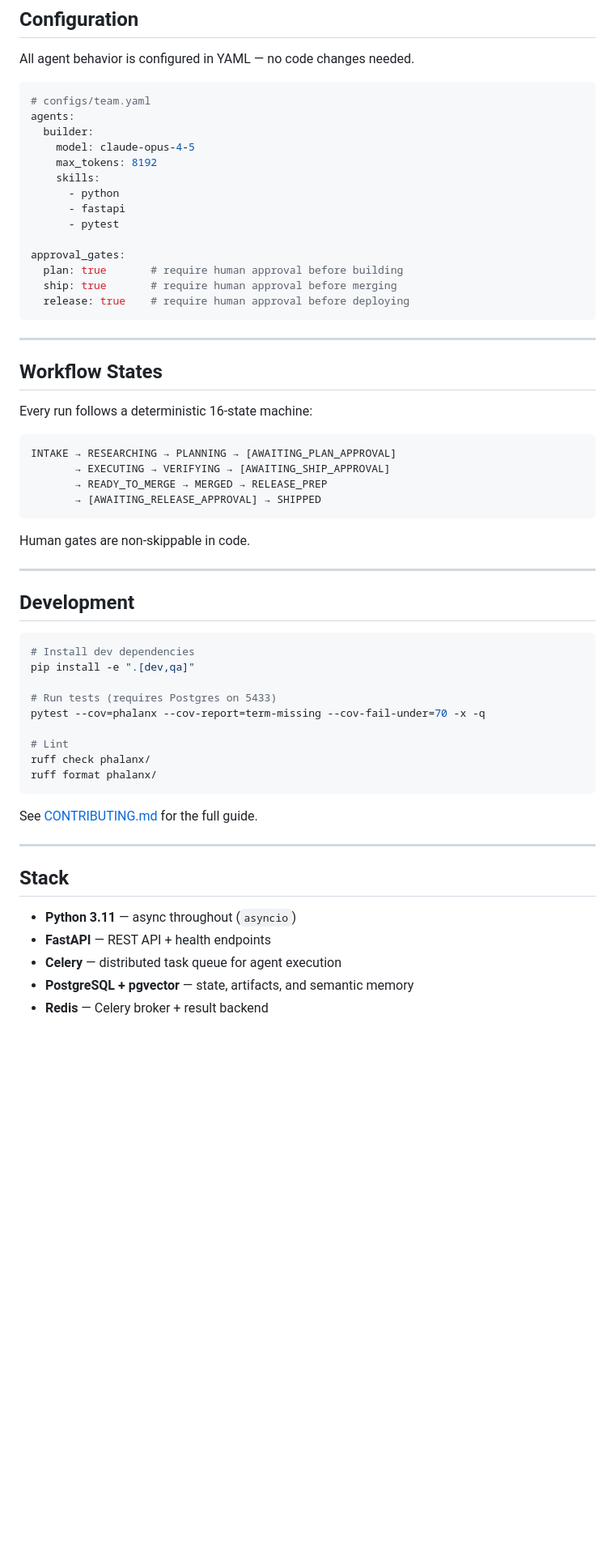
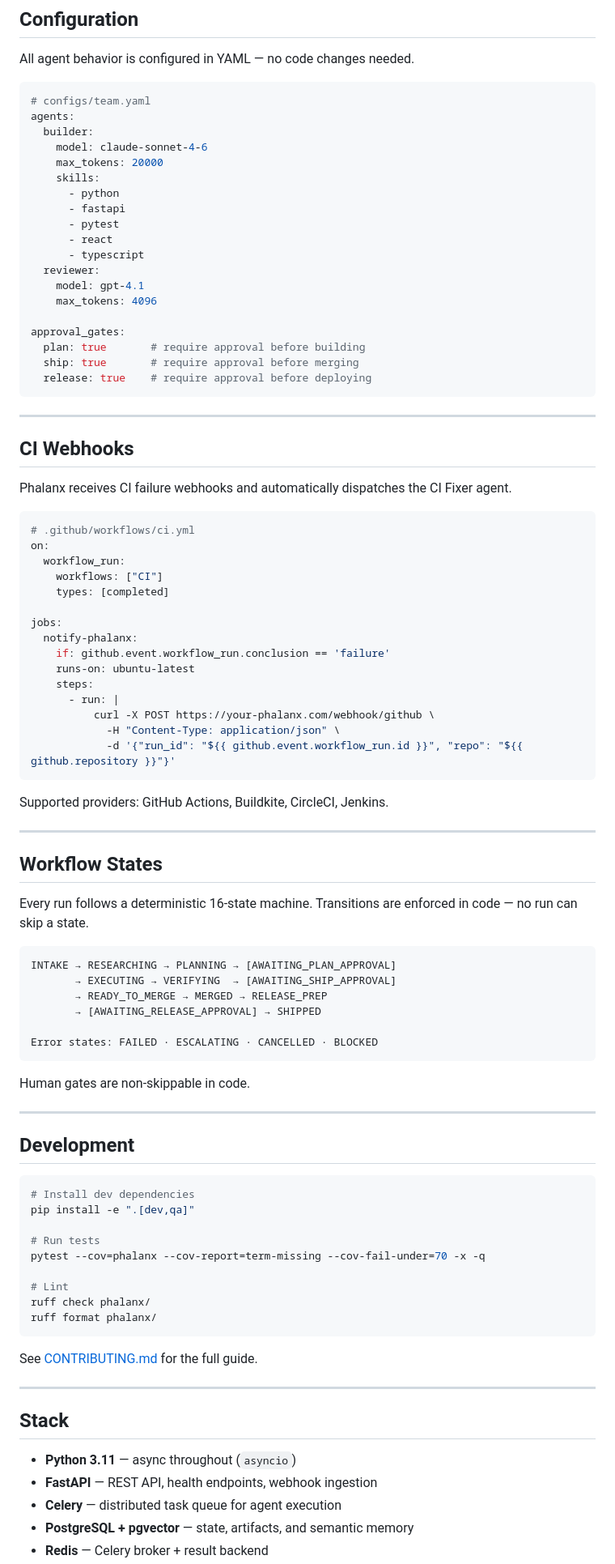
Before and after one commit to usephalanx/phalanx, a Markdown page: README.md, the part around one of its changes. Shown at 81% size. GitHub-like rendering; blank space fills up the shorter version.

````diff
--- a/README.md
+++ b/README.md
@@ -112,30 +151,63 @@ All agent behavior is configured in YAML — no code changes needed.
 # configs/team.yaml
 agents:
   builder:
-    model: claude-opus-4-5
-    max_tokens: 8192
+    model: claude-sonnet-4-6
+    max_tokens: 20000
     skills:
       - python
       - fastapi
       - pytest
+      - react
+      - typescript
+  reviewer:
+    model: gpt-4.1
+    max_tokens: 4096
 
 approval_gates:
-  plan: true       # require human approval before building
-  ship: true       # require human approval before merging
-  release: true    # require human approval before deploying
+  plan: true       # require approval before building
+  ship: true       # require approval before merging
+  release: true    # require approval before deploying
 ```
+
+---
+
+## CI Webhooks
+
+Phalanx receives CI failure webhooks and automatically dispatches the CI Fixer agent.
+
+```yaml
+# .github/workflows/ci.yml
+on:
+  workflow_run:
+    workflows: ["CI"]
+    types: [completed]
+
+jobs:
+  notify-phalanx:
+    if: github.event.workflow_run.conclusion == 'failure'
+    runs-on: ubuntu-latest
+    steps:
+      - run: |
+          curl -X POST https://your-phalanx.com/webhook/github \
+            -H "Content-Type: application/json" \
+            -d '{"run_id": "${{ github.event.workflow_run.id }}", "repo": "${{ github.repository }}"}'
+```
+
+Supported providers: GitHub Actions, Buildkite, CircleCI, Jenkins.
 
 ---
 
 ## Workflow States
 
-Every run follows a deterministic 16-state machine:
+Every run follows a deterministic 16-state machine. Transitions are enforced in code — no run can skip a state.
 
 ```
 INTAKE → RESEARCHING → PLANNING → [AWAITING_PLAN_APPROVAL]
-       → EXECUTING → VERIFYING → [AWAITING_SHIP_APPROVAL]
+       → EXECUTING → VERIFYING  → [AWAITING_SHIP_APPROVAL]
        → READY_TO_MERGE → MERGED → RELEASE_PREP
        → [AWAITING_RELEASE_APPROVAL] → SHIPPED
+
+Error states: FAILED · ESCALATING · CANCELLED · BLOCKED
 ```
 
 Human gates are non-skippable in code.
@@ -148,7 +220,7 @@ Human gates are non-skippable in code.
 # Install dev dependencies
 pip install -e ".[dev,qa]"
 
-# Run tests (requires Postgres on 5433)
+# Run tests
 pytest --cov=phalanx --cov-report=term-missing --cov-fail-under=70 -x -q
 
 # Lint
@@ -163,7 +235,7 @@ See [CONTRIBUTING.md](CONTRIBUTING.md) for the full guide.
 ## Stack
 
 - **Python 3.11** — async throughout (`asyncio`)
-- **FastAPI** — REST API + health endpoints
+- **FastAPI** — REST API, health endpoints, webhook ingestion
 - **Celery** — distributed task queue for agent execution
 - **PostgreSQL + pgvector** — state, artifacts, and semantic memory
 - **Redis** — Celery broker + result backend
````
Also changed, not shown: other parts of README.md (+81 -32 lines).
